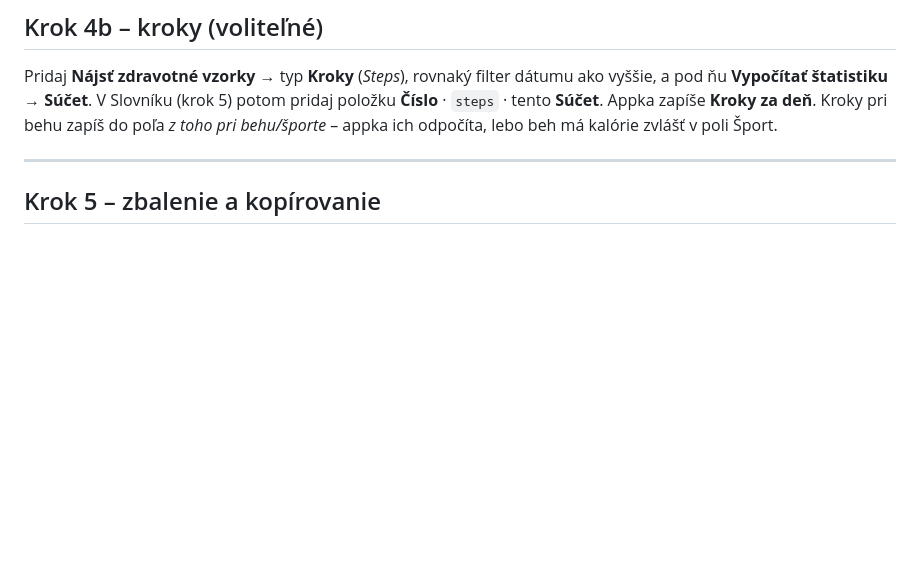
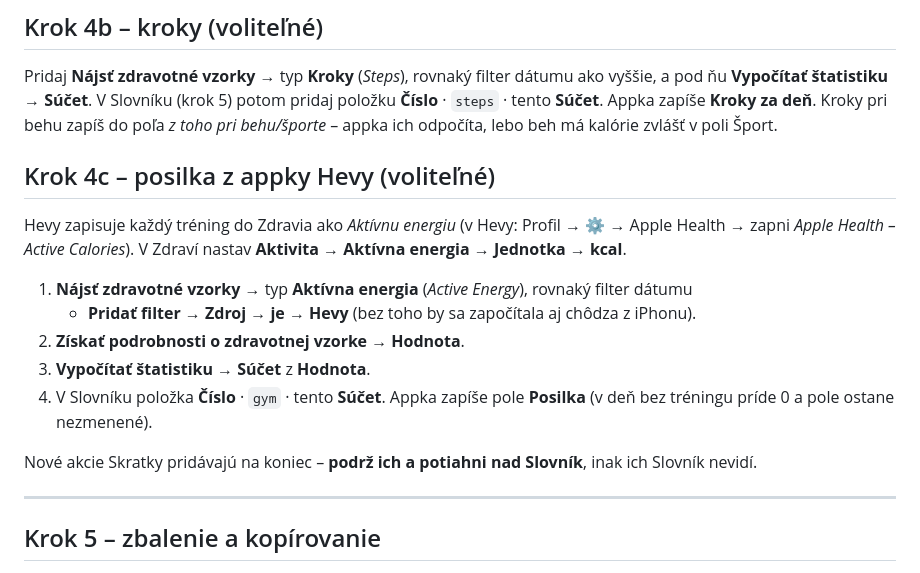
Before and after one commit to matusmelek-maker/makra_app, a Markdown page: NAVOD-SKRATKA.md, the part around the change. Drawn GitHub-style; blank space fills up the shorter version.

Commit message:
Guide: steps and Hevy gym calories in the shortcut
Co-Authored-By: Claude Opus 5.5 <noreply@anthropic.com>

```diff
--- a/NAVOD-SKRATKA.md
+++ b/NAVOD-SKRATKA.md
@@ -58,6 +58,18 @@ Pridaj **Nájsť zdravotné vzorky** → typ **Kroky** (*Steps*), rovnaký filte
 Appka zapíše **Kroky za deň**. Kroky pri behu zapíš do poľa *z toho pri behu/športe* – appka ich odpočíta,
 lebo beh má kalórie zvlášť v poli Šport.
 
+## Krok 4c – posilka z appky Hevy (voliteľné)
+Hevy zapisuje každý tréning do Zdravia ako *Aktívnu energiu* (v Hevy: Profil → ⚙ → Apple Health → zapni
+*Apple Health – Active Calories*). V Zdraví nastav **Aktivita → Aktívna energia → Jednotka → kcal**.
+1. **Nájsť zdravotné vzorky** → typ **Aktívna energia** (*Active Energy*), rovnaký filter dátumu
+   + **Pridať filter** → **Zdroj** → **je** → **Hevy** (bez toho by sa započítala aj chôdza z iPhonu).
+2. **Získať podrobnosti o zdravotnej vzorke** → **Hodnota**.
+3. **Vypočítať štatistiku → Súčet** z **Hodnota**.
+4. V Slovníku položka **Číslo** · `gym` · tento **Súčet**. Appka zapíše pole **Posilka**
+   (v deň bez tréningu príde 0 a pole ostane nezmenené).
+
+Nové akcie Skratky pridávajú na koniec – **podrž ich a potiahni nad Slovník**, inak ich Slovník nevidí.
+
 ---
 
 ## Krok 5 – zbalenie a kopírovanie
```
